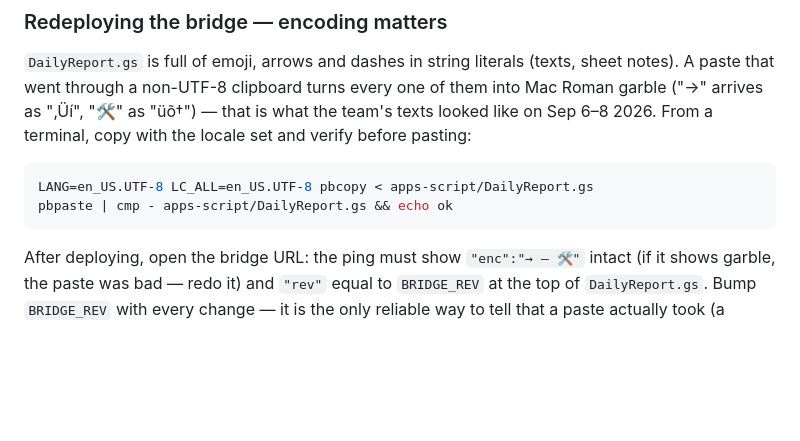
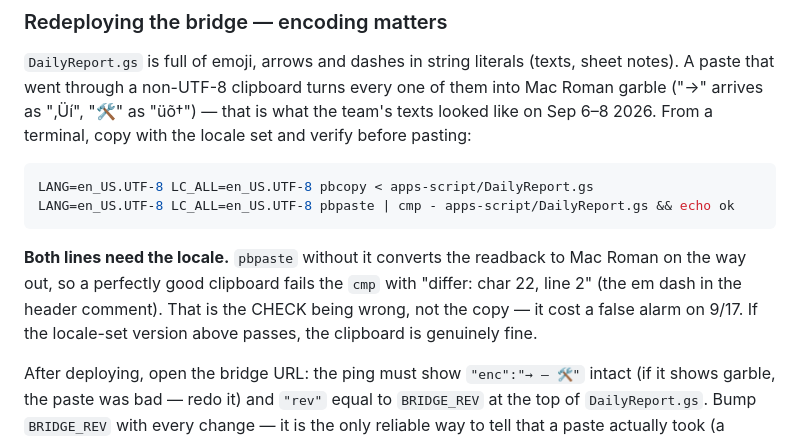
Before and after one commit to karmel-spec/BLPMap, a Markdown page: DEPLOY.md, the part around the change. Rendered like a GitHub page; blank space fills up the shorter version.

Commit message:
DEPLOY.md: the paste VERIFY needs the locale too — bare pbpaste mangles the readback and fails a good clipboard
Co-Authored-By: Claude Opus 5 <noreply@anthropic.com>

````diff
--- a/DEPLOY.md
+++ b/DEPLOY.md
@@ -52,8 +52,14 @@ From a terminal, copy with the locale set and verify before pasting:
 
 ```sh
 LANG=en_US.UTF-8 LC_ALL=en_US.UTF-8 pbcopy < apps-script/DailyReport.gs
-pbpaste | cmp - apps-script/DailyReport.gs && echo ok
+LANG=en_US.UTF-8 LC_ALL=en_US.UTF-8 pbpaste | cmp - apps-script/DailyReport.gs && echo ok
 ```
+
+**Both lines need the locale.** `pbpaste` without it converts the readback to
+Mac Roman on the way out, so a perfectly good clipboard fails the `cmp` with
+"differ: char 22, line 2" (the em dash in the header comment). That is the
+CHECK being wrong, not the copy — it cost a false alarm on 9/17. If the
+locale-set version above passes, the clipboard is genuinely fine.
 
 After deploying, open the bridge URL: the ping must show `"enc":"→ — 🛠"`
 intact (if it shows garble, the paste was bad — redo it) and `"rev"` equal
````
